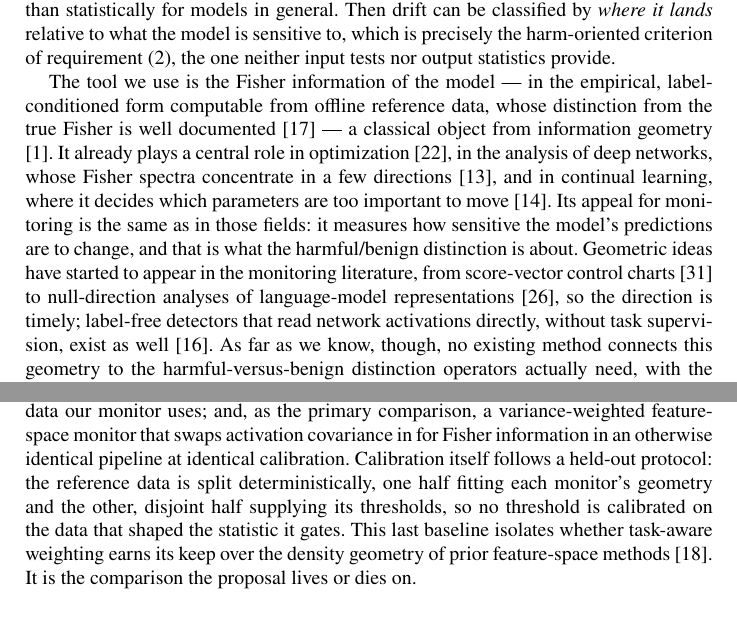
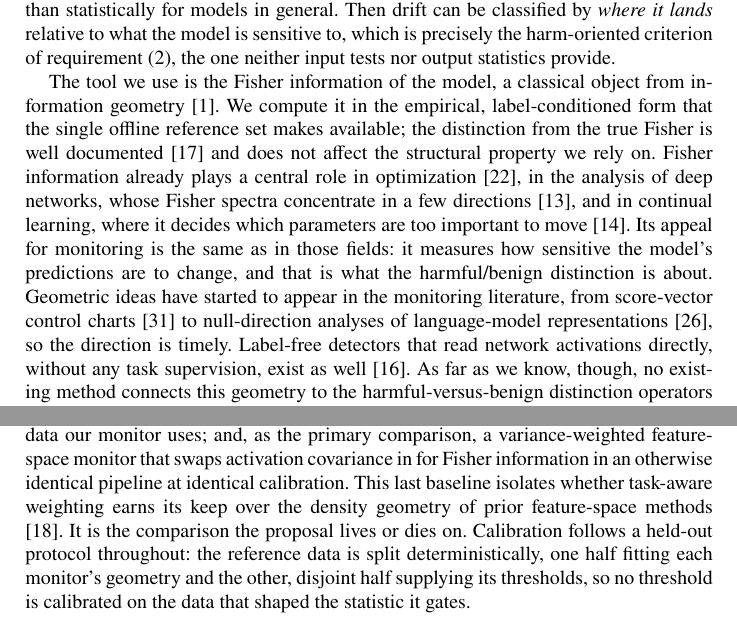
Before and after one commit to Sids15/FEATHER, a LaTeX thesis (paper-conference/main.tex): two parts of pages 6 and 8 of 13, joined at a grey line, cut so that both start at the same text. Compiled offline with pdfLaTeX.

Commit message:
Polish conference paper prose; tighten claims to what the runs support
Editorial pass on the survey-and-proposal paper; scope unchanged (measured
deep-network numbers still deferred to the full manuscript).

- Fisher paragraph: the empirical-vs-true-Fisher clarification was a long
  nested aside splitting subject from predicate. Split into two sentences
  and fixed the pronoun that then referred to the wrong antecedent.
- Baselines paragraph: the held-out calibration sentence sat between the
  covariance baseline and "This last baseline isolates...", so the
  demonstrative pointed across an intervening sentence. Moved the
  calibration protocol to close the paragraph.
- Activation-detector citation promoted from a tacked-on semicolon clause
  to its own sentence.
- Saturation claim narrowed to what the completed runs actually support:
  the primary metric separated FEATHER from its covariance ablation,
  rather than the vaguer "separated the pipelines".

Net +20 words, so the page budget is unaffected. Forward-looking claims
audited against the finished runs; all remain accurate.

Co-Authored-By: rishabhahuja12 <rishabhahuja12@users.noreply.github.com>

```diff
--- a/paper-conference/main.tex
+++ b/paper-conference/main.tex
@@ -339,11 +339,12 @@ model is sensitive to, which is precisely the harm-oriented criterion of
 requirement (2), the one neither input tests nor output statistics
 provide.
 
-The tool we use is the Fisher information of the model --- in the
-empirical, label-conditioned form computable from offline reference data,
-whose distinction from the true Fisher is well documented
-\cite{kunstner2019empirical} --- a classical
-object from information geometry \cite{amari1998natural}. It already
+The tool we use is the Fisher information of the model, a classical
+object from information geometry \cite{amari1998natural}. We compute it
+in the empirical, label-conditioned form that the single offline
+reference set makes available; the distinction from the true Fisher is
+well documented \cite{kunstner2019empirical} and does not affect the
+structural property we rely on. Fisher information already
 plays a central role in optimization \cite{martens2015kfac}, in the
 analysis of deep networks, whose Fisher spectra concentrate in a few
 directions \cite{karakida2019universal}, and in continual learning,
@@ -354,8 +355,8 @@ are to change, and that is what the harmful/benign distinction is about.
 Geometric ideas have started to appear in the monitoring literature,
 from score-vector control charts \cite{zhang2023score} to null-direction
 analyses of language-model representations \cite{pandey2025zdp}, so the
-direction is timely; label-free detectors that read network activations
-directly, without task supervision, exist as well
+direction is timely. Label-free detectors that read network activations
+directly, without any task supervision, exist as well
 \cite{komorniczak2024parallel}. As far as we know, though, no existing
 method connects this geometry to the harmful-versus-benign distinction
 operators actually need, with the calibration and cost of requirements
@@ -466,14 +467,14 @@ the closest prior framing, whose proxy is fit on the same labeled
 calibration data our monitor uses; and, as the primary comparison, a
 variance-weighted feature-space monitor that swaps activation covariance
 in for Fisher information in an otherwise identical pipeline at
-identical calibration. Calibration itself follows a held-out protocol:
-the reference data is split deterministically, one half fitting each
-monitor's geometry and the other, disjoint half supplying its
-thresholds, so no threshold is calibrated on the data that shaped the
-statistic it gates. This last baseline isolates whether task-aware
+identical calibration. This last baseline isolates whether task-aware
 weighting earns its keep over the density geometry of prior
 feature-space methods \cite{lee2018mahalanobis}. It is the comparison
-the proposal lives or dies on.
+the proposal lives or dies on. Calibration follows a held-out protocol
+throughout: the reference data is split deterministically, one half
+fitting each monitor's geometry and the other, disjoint half supplying
+its thresholds, so no threshold is calibrated on the data that shaped
+the statistic it gates.
 
 \runinhead{Metrics.} Synthetic corruptions tend to be visible to every
 detector family at once, so threshold-free separation of harmful from
```
Also changed, not shown: paper-conference/main.tex (7 more changed lines).
